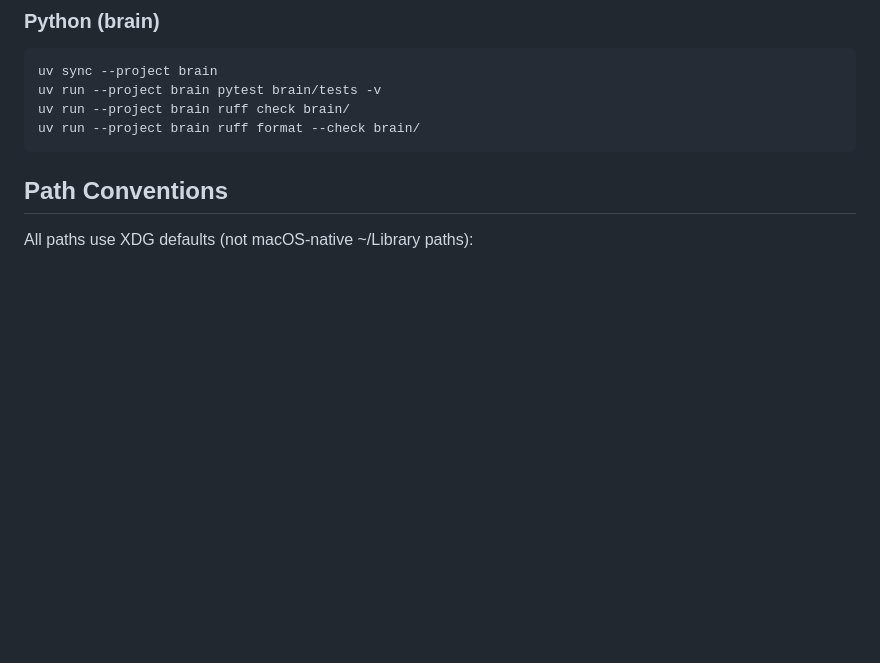
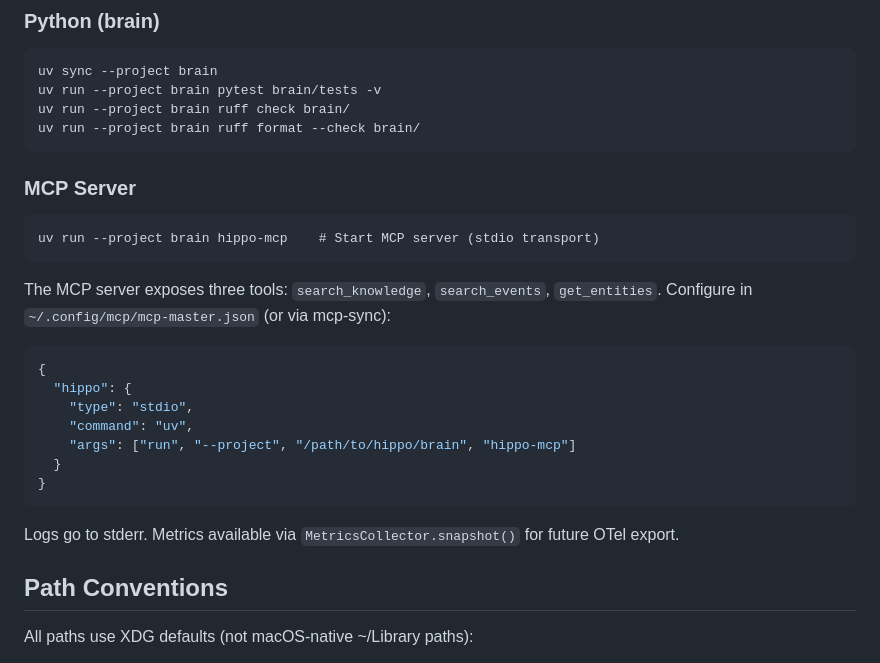
Before and after one commit to stevencarpenter/hippo, a Markdown page: CLAUDE.md, the part around the change. Drawn GitHub-style; blank space fills up the shorter version.

Commit message:
docs: add MCP server section to CLAUDE.md Documents the hippo-mcp entry point, exposed tools, and example mcp-master.json configuration for stdio transport.

````diff
--- a/CLAUDE.md
+++ b/CLAUDE.md
@@ -42,6 +42,25 @@ local LLMs.
     uv run --project brain pytest brain/tests -v
     uv run --project brain ruff check brain/
     uv run --project brain ruff format --check brain/
+
+### MCP Server
+
+    uv run --project brain hippo-mcp    # Start MCP server (stdio transport)
+
+The MCP server exposes three tools: `search_knowledge`, `search_events`, `get_entities`.
+Configure in `~/.config/mcp/mcp-master.json` (or via mcp-sync):
+
+```json
+{
+  "hippo": {
+    "type": "stdio",
+    "command": "uv",
+    "args": ["run", "--project", "/path/to/hippo/brain", "hippo-mcp"]
+  }
+}
+```
+
+Logs go to stderr. Metrics available via `MetricsCollector.snapshot()` for future OTel export.
 
 ## Path Conventions
 
````
